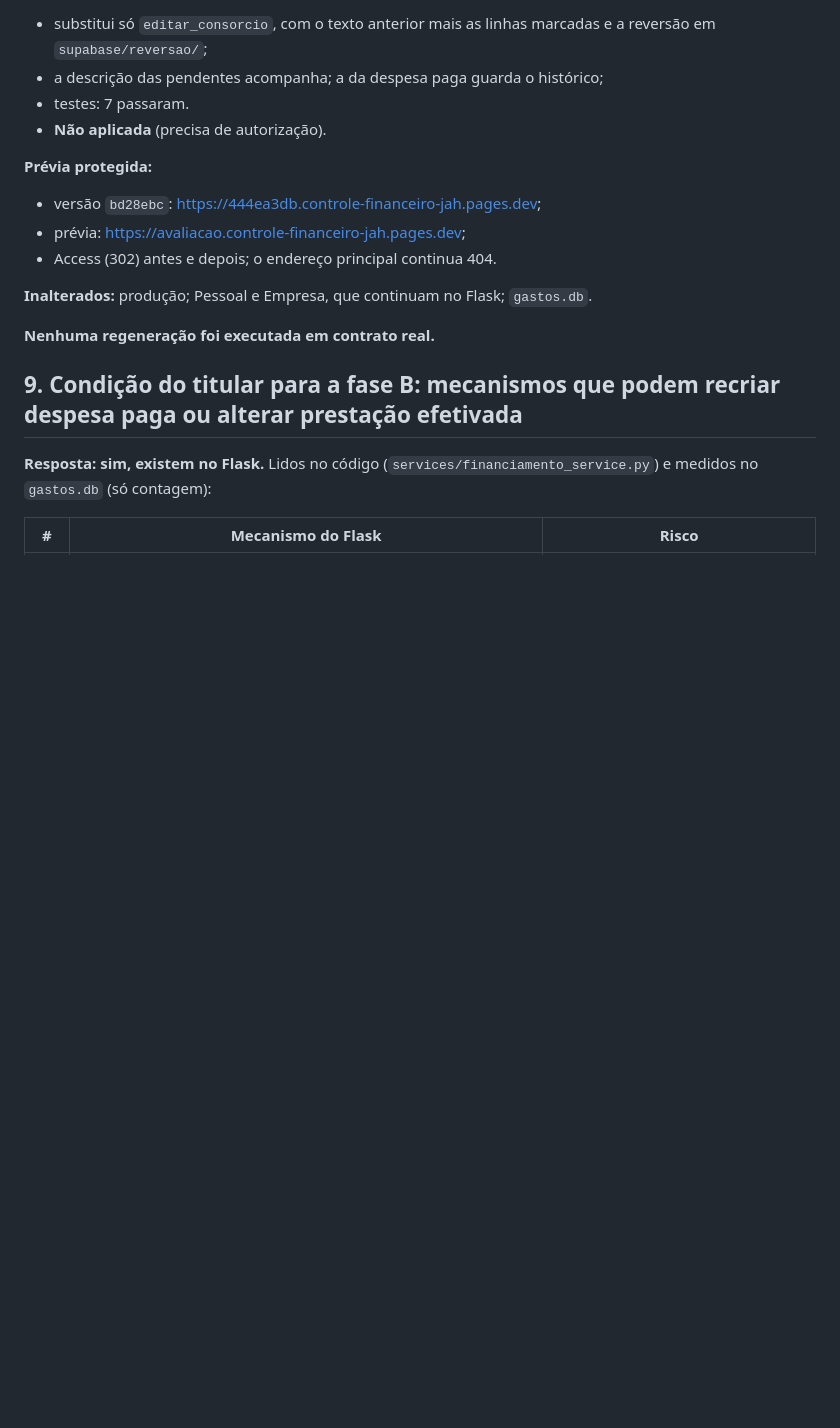
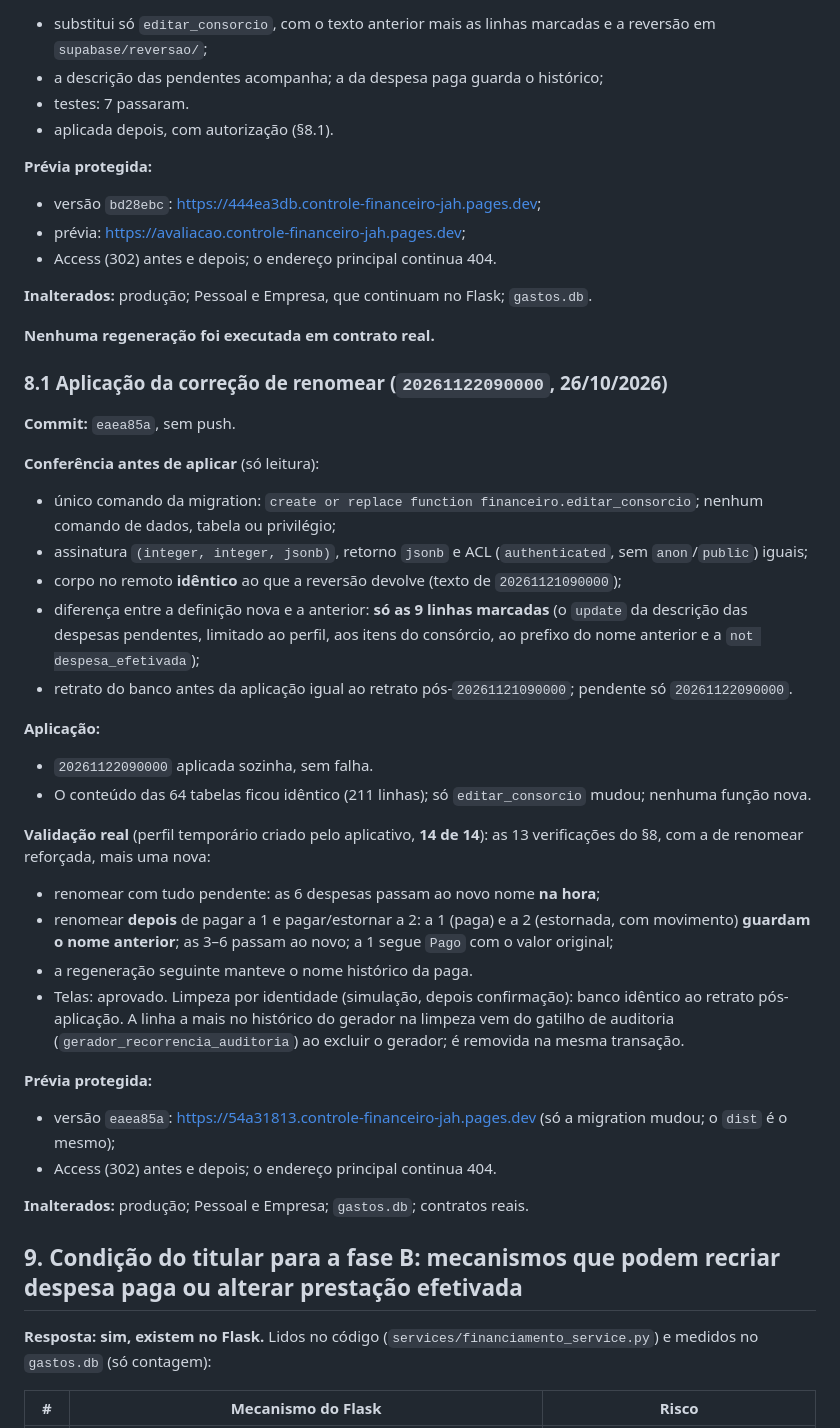
Before and after one commit to heydsonlc/Controle-Financeiro, a Markdown page: docs/FIN_CONTRATOS_3.md, the part around the change. Rendered like a GitHub page; blank space fills up the shorter version.

Commit message:
FIN-CONTRATOS-3: registro da aplicacao da 20261122090000 no Supabase de teste (doc)
Co-Authored-By: Claude Opus 5.5 <noreply@anthropic.com>

```diff
--- a/docs/FIN_CONTRATOS_3.md
+++ b/docs/FIN_CONTRATOS_3.md
@@ -170,7 +170,7 @@ As parcelas de consórcio continuam pagas e estornadas pelo motor do FIN-CONTRAT
 - substitui só `editar_consorcio`, com o texto anterior mais as linhas marcadas e a reversão em `supabase/reversao/`;
 - a descrição das pendentes acompanha; a da despesa paga guarda o histórico;
 - testes: 7 passaram.
-- **Não aplicada** (precisa de autorização).
+- aplicada depois, com autorização (§8.1).
 
 **Prévia protegida:**
 - versão `bd28ebc`: https://444ea3db.controle-financeiro-jah.pages.dev;
@@ -180,6 +180,33 @@ As parcelas de consórcio continuam pagas e estornadas pelo motor do FIN-CONTRAT
 **Inalterados:** produção; Pessoal e Empresa, que continuam no Flask; `gastos.db`.
 
 **Nenhuma regeneração foi executada em contrato real.**
+
+### 8.1 Aplicação da correção de renomear (`20261122090000`, 26/10/2026)
+
+**Commit:** `eaea85a`, sem push.
+
+**Conferência antes de aplicar** (só leitura):
+- único comando da migration: `create or replace function financeiro.editar_consorcio`; nenhum comando de dados, tabela ou privilégio;
+- assinatura `(integer, integer, jsonb)`, retorno `jsonb` e ACL (`authenticated`, sem `anon`/`public`) iguais;
+- corpo no remoto **idêntico** ao que a reversão devolve (texto de `20261121090000`);
+- diferença entre a definição nova e a anterior: **só as 9 linhas marcadas** (o `update` da descrição das despesas pendentes, limitado ao perfil, aos itens do consórcio, ao prefixo do nome anterior e a `not despesa_efetivada`);
+- retrato do banco antes da aplicação igual ao retrato pós-`20261121090000`; pendente só `20261122090000`.
+
+**Aplicação:**
+- `20261122090000` aplicada sozinha, sem falha.
+- O conteúdo das 64 tabelas ficou idêntico (211 linhas); só `editar_consorcio` mudou; nenhuma função nova.
+
+**Validação real** (perfil temporário criado pelo aplicativo, **14 de 14**): as 13 verificações do §8, com a de renomear reforçada, mais uma nova:
+- renomear com tudo pendente: as 6 despesas passam ao novo nome **na hora**;
+- renomear **depois** de pagar a 1 e pagar/estornar a 2: a 1 (paga) e a 2 (estornada, com movimento) **guardam o nome anterior**; as 3–6 passam ao novo; a 1 segue `Pago` com o valor original;
+- a regeneração seguinte manteve o nome histórico da paga.
+- Telas: aprovado. Limpeza por identidade (simulação, depois confirmação): banco idêntico ao retrato pós-aplicação. A linha a mais no histórico do gerador na limpeza vem do gatilho de auditoria (`gerador_recorrencia_auditoria`) ao excluir o gerador; é removida na mesma transação.
+
+**Prévia protegida:**
+- versão `eaea85a`: https://54a31813.controle-financeiro-jah.pages.dev (só a migration mudou; o `dist` é o mesmo);
+- Access (302) antes e depois; o endereço principal continua 404.
+
+**Inalterados:** produção; Pessoal e Empresa; `gastos.db`; contratos reais.
 
 ## 9. Condição do titular para a fase B: mecanismos que podem recriar despesa paga ou alterar prestação efetivada
 
```
